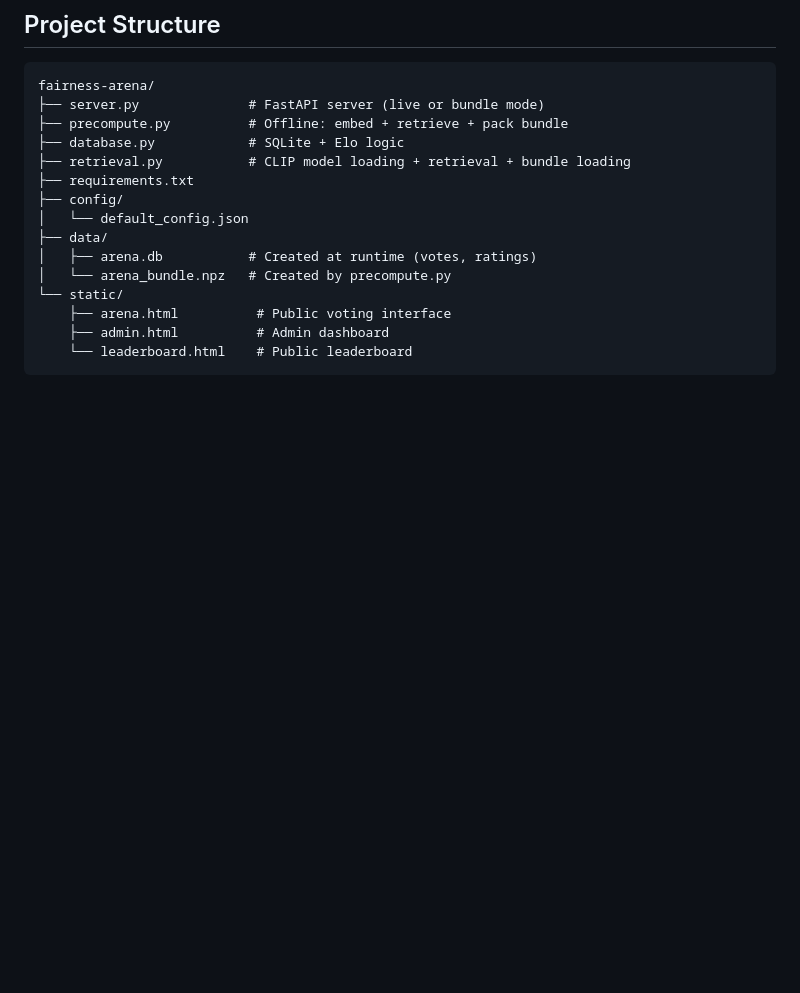
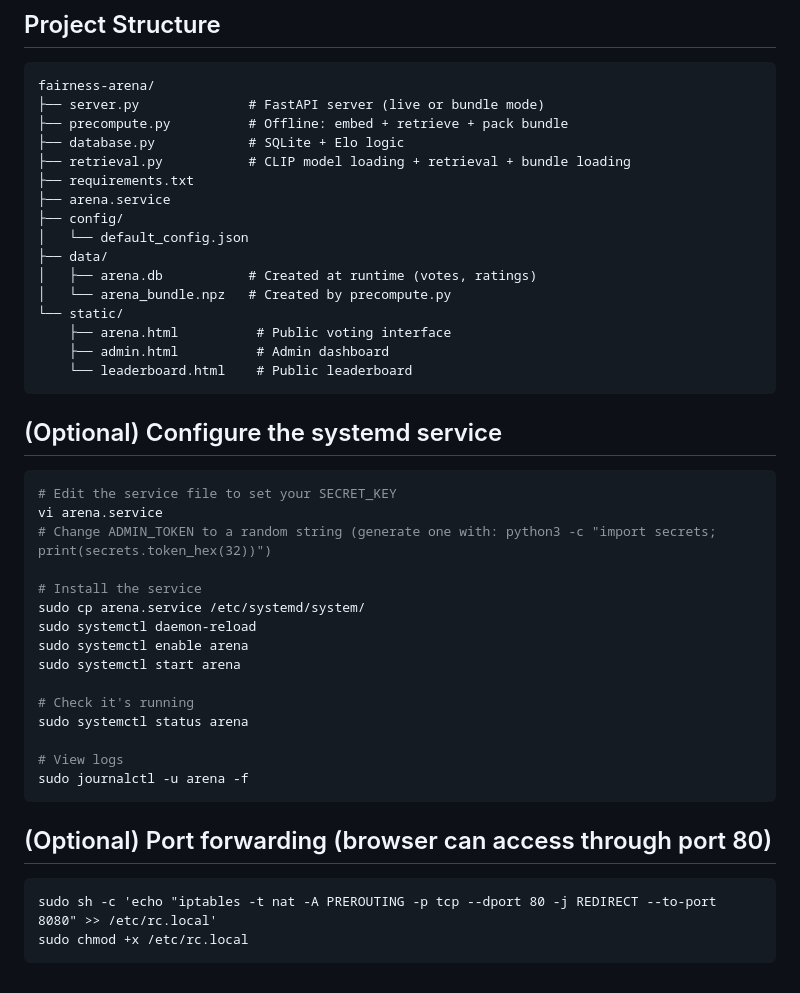
Before and after one commit to InterVisions/fairness_arena, a Markdown page: README.md, the part around the change. Drawn GitHub-style; blank space fills up the shorter version.

Commit message:
add arena systemd service

````diff
--- a/README.md
+++ b/README.md
@@ -138,6 +138,7 @@ fairness-arena/
 ├── database.py            # SQLite + Elo logic
 ├── retrieval.py           # CLIP model loading + retrieval + bundle loading
 ├── requirements.txt
+├── arena.service
 ├── config/
 │   └── default_config.json
 ├── data/
@@ -148,3 +149,29 @@ fairness-arena/
     ├── admin.html          # Admin dashboard
     └── leaderboard.html    # Public leaderboard
 ```
+
+## (Optional) Configure the systemd service
+
+```bash
+# Edit the service file to set your SECRET_KEY
+vi arena.service
+# Change ADMIN_TOKEN to a random string (generate one with: python3 -c "import secrets; print(secrets.token_hex(32))")
+
+# Install the service
+sudo cp arena.service /etc/systemd/system/
+sudo systemctl daemon-reload
+sudo systemctl enable arena
+sudo systemctl start arena
+
+# Check it's running
+sudo systemctl status arena
+
+# View logs
+sudo journalctl -u arena -f
+```
+
+## (Optional) Port forwarding (browser can access through port 80)
+```
+sudo sh -c 'echo "iptables -t nat -A PREROUTING -p tcp --dport 80 -j REDIRECT --to-port 8080" >> /etc/rc.local'
+sudo chmod +x /etc/rc.local
+```
````
